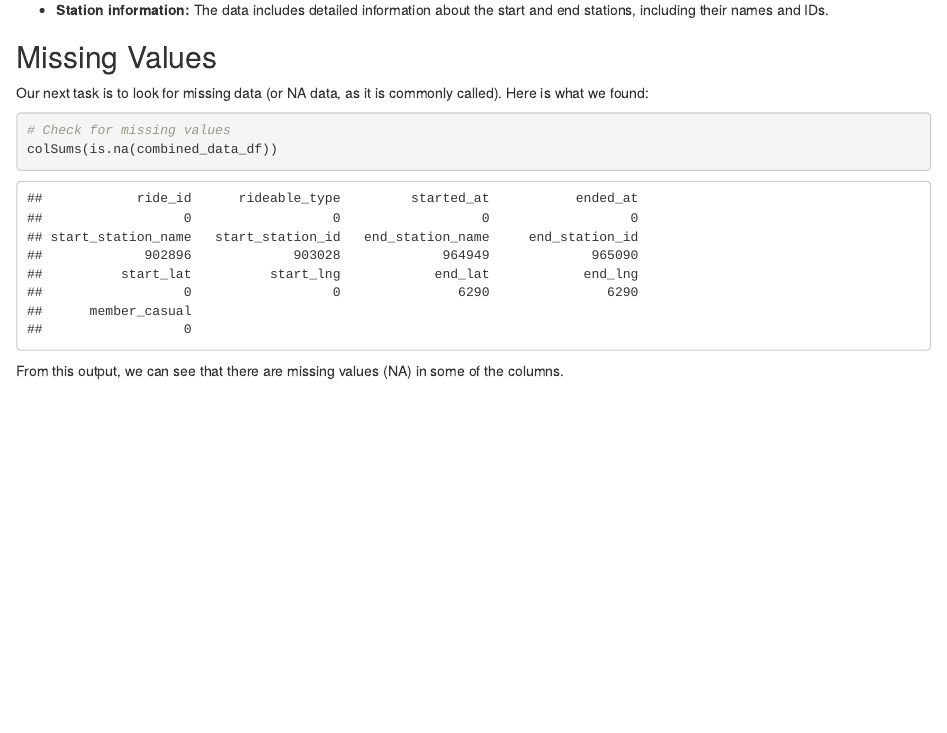
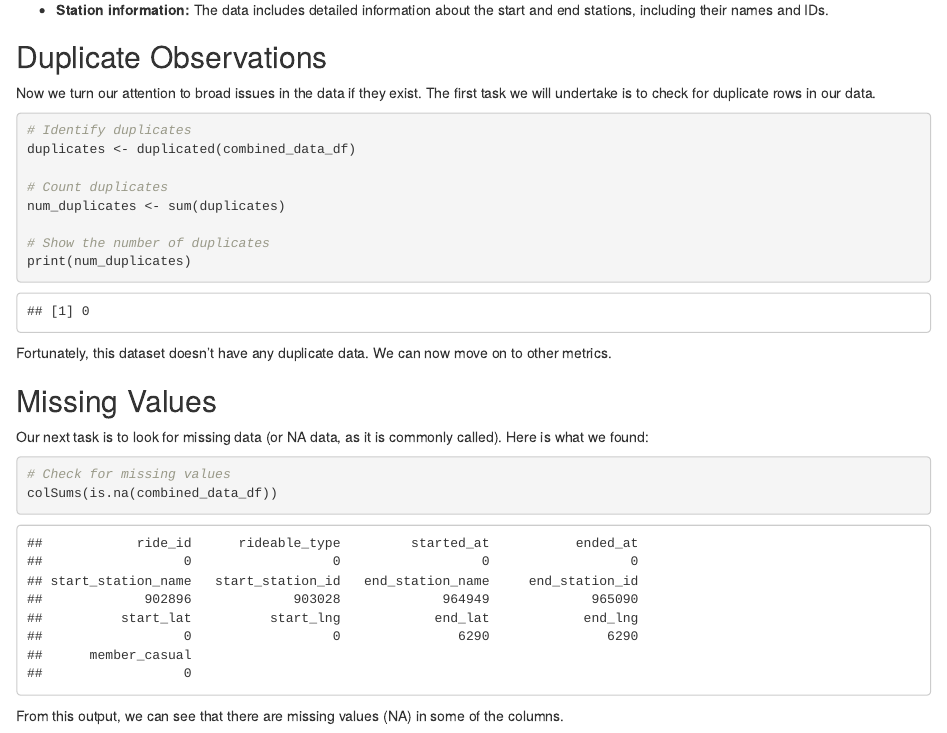
Before and after one commit to suspicious-cow/GoogleDataAnalyticsCapstone, an R Markdown document (GoogleDataAnalyticsCapstoneCaseStudy.Rmd): the page in a window 1100 px wide, from 2590 px down before the commit and from 2630 px down after it, so that both start at the same text. The pictures show the output file GoogleDataAnalyticsCapstoneCaseStudy.html that the author committed with the source, opened offline.

Commit message:
Added duplicate rows check to the prepare section

````diff
--- a/GoogleDataAnalyticsCapstoneCaseStudy.Rmd
+++ b/GoogleDataAnalyticsCapstoneCaseStudy.Rmd
@@ -191,6 +191,26 @@ information can be used to analyze the temporal patterns of bike usage.
 * __Station information:__ The data includes detailed information about the start
 and end stations, including their names and IDs.
 
+## Duplicate Observations
+Now we turn our attention to broad issues in the data if they exist. The first
+task we will undertake is to check for duplicate rows in our data.
+
+```{r, echo = TRUE, warning = FALSE, error = FALSE, message = FALSE, appendix = TRUE}
+
+# Identify duplicates
+duplicates <- duplicated(combined_data_df)
+
+# Count duplicates
+num_duplicates <- sum(duplicates)
+
+# Show the number of duplicates
+print(num_duplicates)
+
+```
+
+Fortunately, this dataset doesn't have any duplicate data. We can now move on to
+other metrics.
+
 ## Missing Values
 Our next task is to look for missing data (or NA data, as it is commonly
 called). Here is what we found:
````
Also changed, not shown: scratchpad.R (+10 -3 lines), GoogleDataAnalyticsCapstoneCaseStudy.html, GoogleDataAnalyticsCapstoneCaseStudy.Rmd (2 more changed lines).
